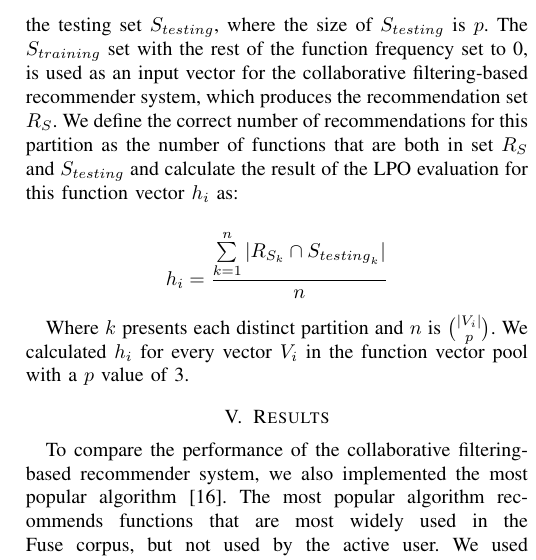
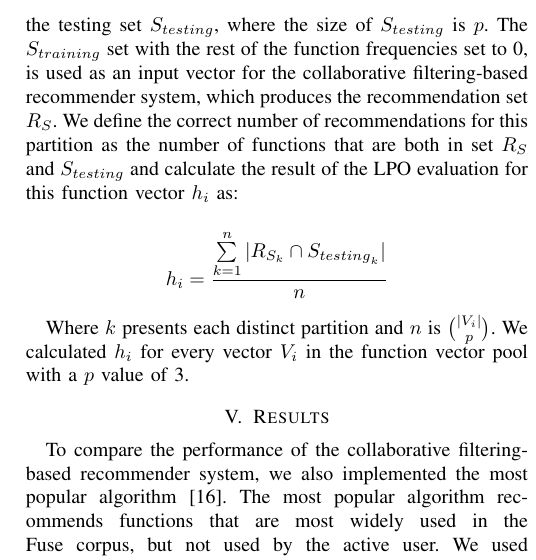
Before and after one commit to shaowns/VL-HCC-Fuse-CF, a LaTeX paper (fuse_cf.tex): part of one column of page 3 of 4, cut so that both start at the same text. Compiled offline with pdfLaTeX.

Commit message:
Minor grammar corrections

```diff
--- a/fuse_cf.tex
+++ b/fuse_cf.tex
@@ -158,7 +158,7 @@ For evaluating the system implemented based on the algorithm in the previous sec
 
 We used a variation of cross validation, called Leave p-out (LPO) cross validation~\cite{arlot2010survey}. According to LPO, all possible training/testing partitions are generated by removing $p$ samples from the complete set. The testing set consists of the $p$ samples and the training set contains the rest $n-p$ samples, where $n$ is the size of the original dataset. Thus, a dataset of length $n$ will have $n \choose p$ possible partitions in LPO cross validation.
 
-We used the function vectors extracted from Fuse to perform LPO cross validation. In LPO cross validation, such a function vector $V_i$ will be partitioned into the training set $S_{training}$ and the testing set $S_{testing}$, where the size of $S_{testing}$ is $p$. The $S_{training}$ set with the rest of the function frequency set to 0, is used as an input vector for the collaborative filtering-based recommender system, which produces the recommendation set $R_S$. We define the correct number of recommendations for this partition as the number of functions that are both in set $R_S$ and $S_{testing}$ and calculate the result of the LPO evaluation for this function vector $h_i$ as:
+We used the function vectors extracted from Fuse to perform LPO cross validation. In LPO cross validation, such a function vector $V_i$ will be partitioned into the training set $S_{training}$ and the testing set $S_{testing}$, where the size of $S_{testing}$ is $p$. The $S_{training}$ set with the rest of the function frequencies set to 0, is used as an input vector for the collaborative filtering-based recommender system, which produces the recommendation set $R_S$. We define the correct number of recommendations for this partition as the number of functions that are both in set $R_S$ and $S_{testing}$ and calculate the result of the LPO evaluation for this function vector $h_i$ as:
 
 \begin{center}
 	\[
```
Also changed, not shown: fuse_cf.pdf.
